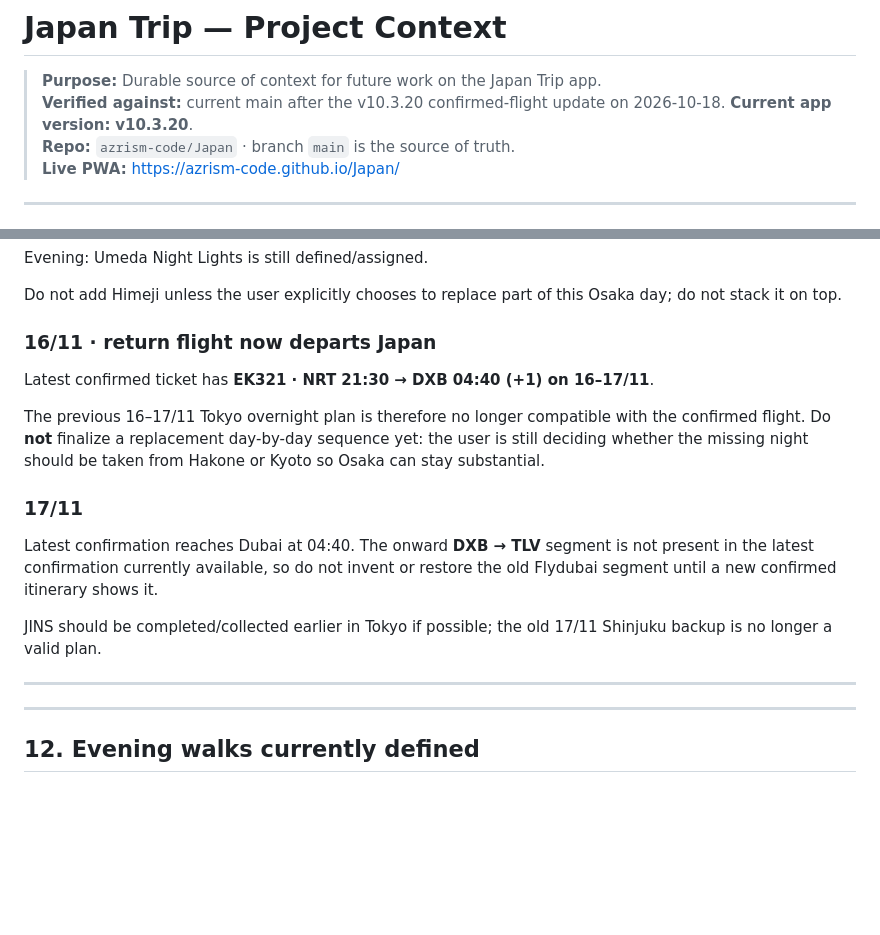
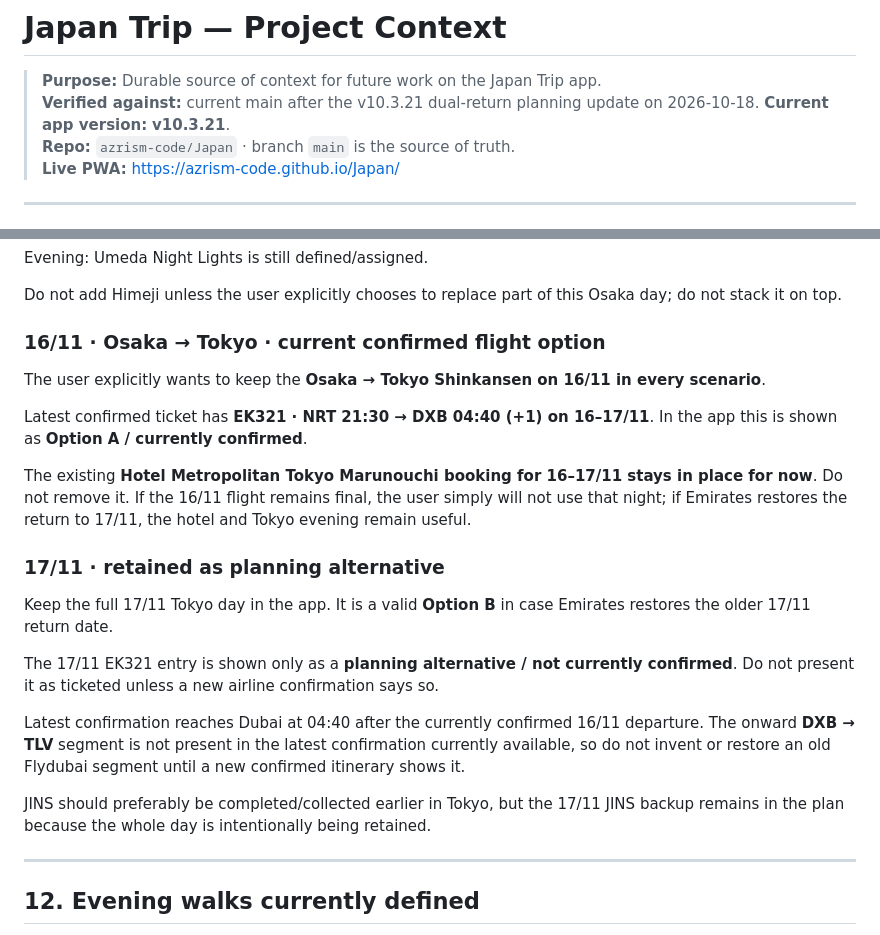
Before and after one commit to azrism-code/Japan, a Markdown page: PROJECT_CONTEXT.md, 2 parts joined by grey strips. GitHub-like rendering; blank space fills up the shorter version.

Commit message:
Document both return-date scenarios

```diff
--- a/PROJECT_CONTEXT.md
+++ b/PROJECT_CONTEXT.md
@@ -1,8 +1,8 @@
 # Japan Trip — Project Context
 
 > **Purpose:** Durable source of context for future work on the Japan Trip app.
-> **Verified against:** current main after the v10.3.20 confirmed-flight update on 2026-10-18.
-> **Current app version:** **v10.3.20**.
+> **Verified against:** current main after the v10.3.21 dual-return planning update on 2026-10-18.
+> **Current app version:** **v10.3.21**.
 > **Repo:** `azrism-code/Japan` · branch `main` is the source of truth.
 > **Live PWA:** https://azrism-code.github.io/Japan/
 
@@ -422,17 +422,21 @@ Evening: Umeda Night Lights is still defined/assigned.
 
 Do not add Himeji unless the user explicitly chooses to replace part of this Osaka day; do not stack it on top.
 
-### 16/11 · return flight now departs Japan
-Latest confirmed ticket has **EK321 · NRT 21:30 → DXB 04:40 (+1) on 16–17/11**.
+### 16/11 · Osaka → Tokyo · current confirmed flight option
+The user explicitly wants to keep the **Osaka → Tokyo Shinkansen on 16/11 in every scenario**.
 
-The previous 16–17/11 Tokyo overnight plan is therefore no longer compatible with the confirmed flight. Do **not** finalize a replacement day-by-day sequence yet: the user is still deciding whether the missing night should be taken from Hakone or Kyoto so Osaka can stay substantial.
+Latest confirmed ticket has **EK321 · NRT 21:30 → DXB 04:40 (+1) on 16–17/11**. In the app this is shown as **Option A / currently confirmed**.
 
-### 17/11
-Latest confirmation reaches Dubai at 04:40. The onward **DXB → TLV** segment is not present in the latest confirmation currently available, so do not invent or restore the old Flydubai segment until a new confirmed itinerary shows it.
+The existing **Hotel Metropolitan Tokyo Marunouchi booking for 16–17/11 stays in place for now**. Do not remove it. If the 16/11 flight remains final, the user simply will not use that night; if Emirates restores the return to 17/11, the hotel and Tokyo evening remain useful.
 
-JINS should be completed/collected earlier in Tokyo if possible; the old 17/11 Shinjuku backup is no longer a valid plan.
+### 17/11 · retained as planning alternative
+Keep the full 17/11 Tokyo day in the app. It is a valid **Option B** in case Emirates restores the older 17/11 return date.
 
----
+The 17/11 EK321 entry is shown only as a **planning alternative / not currently confirmed**. Do not present it as ticketed unless a new airline confirmation says so.
+
+Latest confirmation reaches Dubai at 04:40 after the currently confirmed 16/11 departure. The onward **DXB → TLV** segment is not present in the latest confirmation currently available, so do not invent or restore an old Flydubai segment until a new confirmed itinerary shows it.
+
+JINS should preferably be completed/collected earlier in Tokyo, but the 17/11 JINS backup remains in the plan because the whole day is intentionally being retained.
 
 ---
 
```
